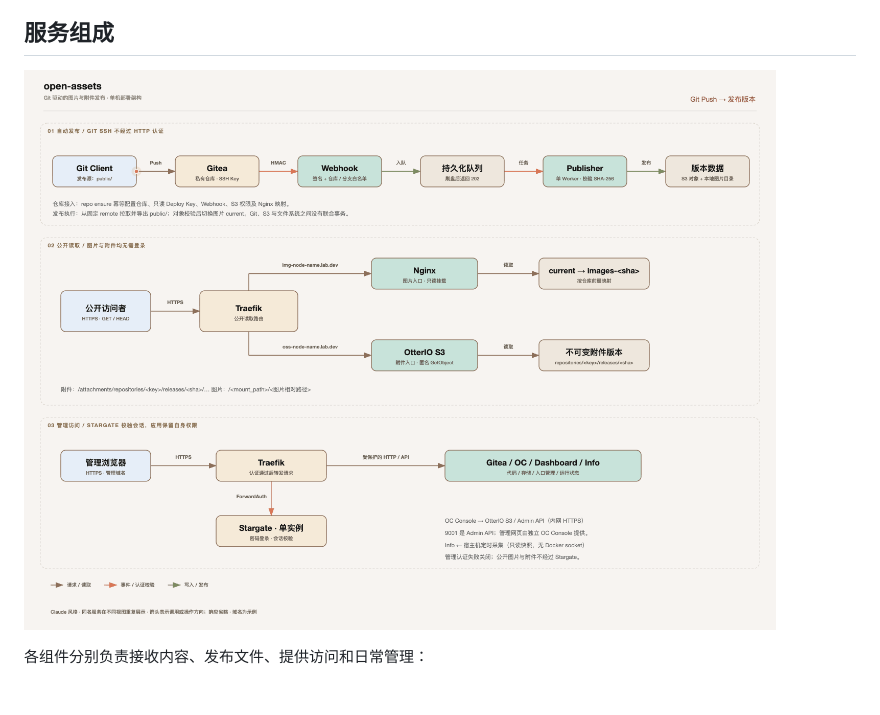
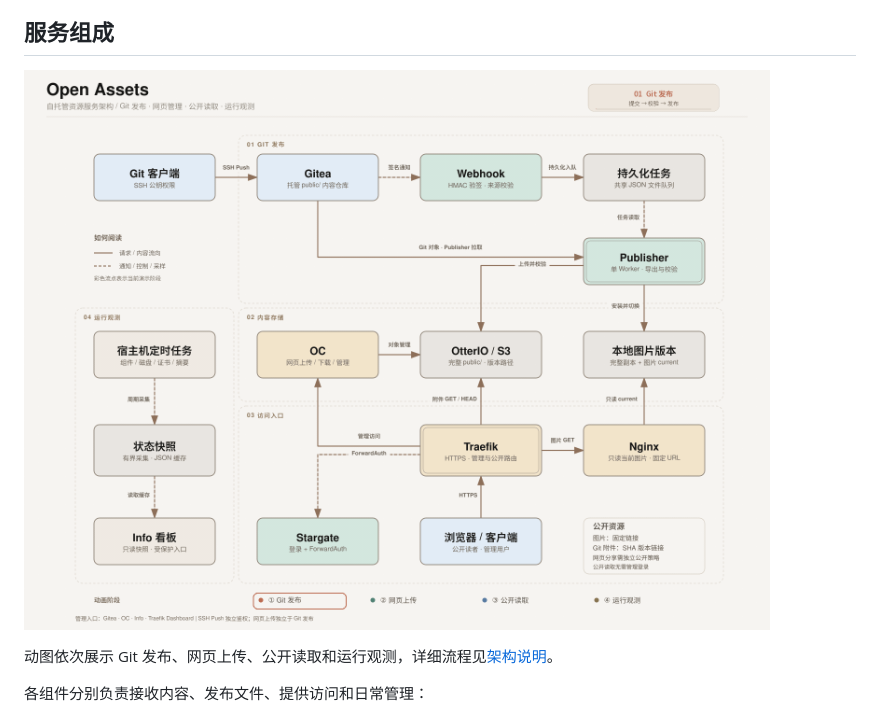
Before and after one commit to soulteary/open-assets, a Markdown page: README.md, the part around the change. Drawn GitHub-style; pictures changed too: .github/images/open-assets-architecture.gif; blank space fills up the shorter version.

Commit message:
docs: refresh architecture flow animation in README

```diff
--- a/README.md
+++ b/README.md
@@ -16,7 +16,9 @@
 
 ## 服务组成
 
-![Open Assets 架构图](.github/images/open-assets-architecture.gif)
+![Open Assets 架构动图：Git 发布、网页上传、公开读取与运行观测](.github/images/open-assets-architecture.gif)
+
+动图依次展示 Git 发布、网页上传、公开读取和运行观测，详细流程见[架构说明](docs/architecture.md)。
 
 各组件分别负责接收内容、发布文件、提供访问和日常管理：
 
```
